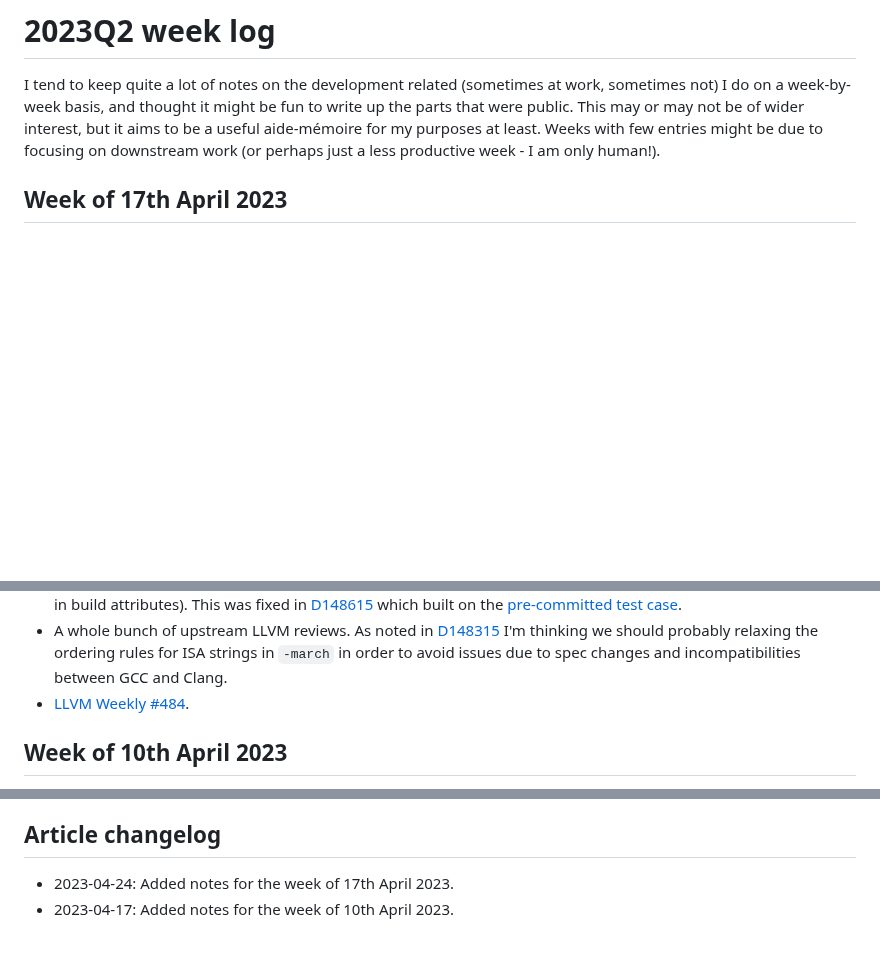
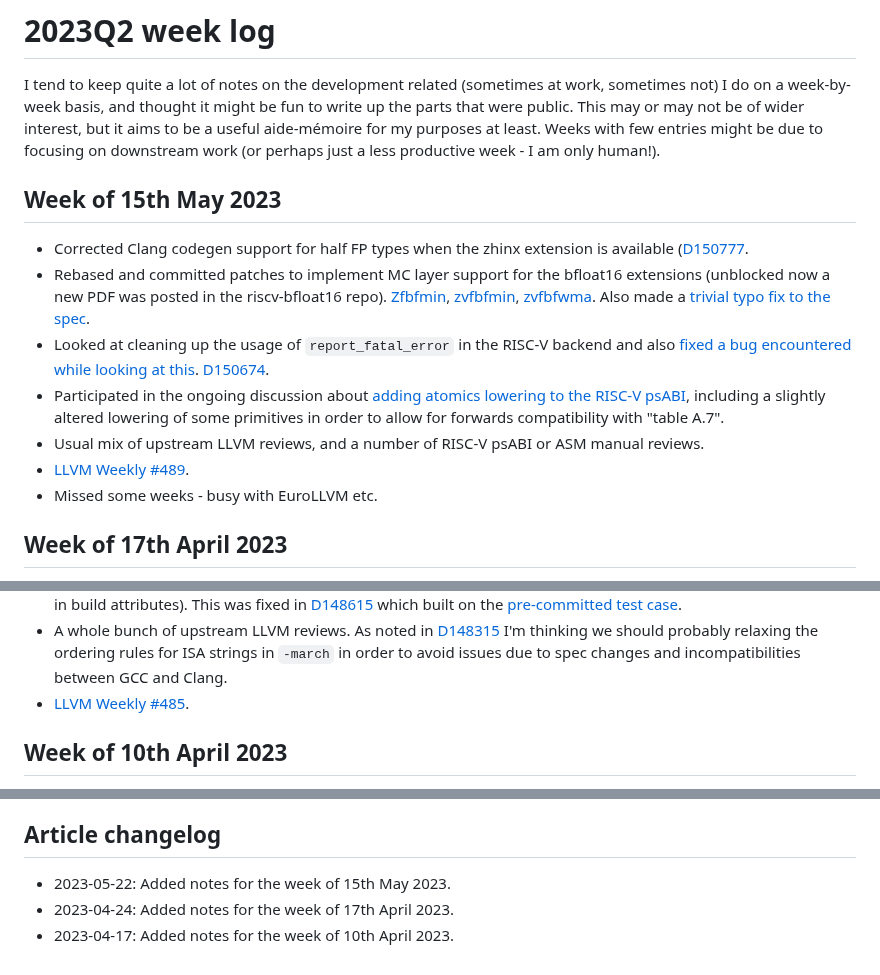
Before and after one commit to muxup/muxup-site, a Markdown page: pages/2023q2/week-log.md, 3 parts joined by grey strips. GitHub-like rendering; blank space fills up the shorter version.

Commit message:
[content] Add week log for week of 15th May 2023.

```diff
--- a/pages/2023q2/week-log.md
+++ b/pages/2023q2/week-log.md
@@ -9,6 +9,29 @@ to write up the parts that were public. This may or may not be of wider
 interest, but it aims to be a useful aide-mémoire for my purposes at least.
 Weeks with few entries might be due to focusing on downstream work (or perhaps
 just a less productive week - I am only human!).
+
+## Week of 15th May 2023
+* Corrected Clang codegen support for half FP types when the zhinx extension
+  is available ([D150777](https://reviews.llvm.org/D150777).
+* Rebased and committed patches to implement MC layer support for the bfloat16
+  extensions (unblocked now a new PDF was posted in the riscv-bfloat16 repo).
+  [Zfbfmin](https://reviews.llvm.org/D147610),
+  [zvfbfmin](https://reviews.llvm.org/D147611),
+  [zvfbfwma](https://reviews.llvm.org/D147612). Also made a [trivial typo fix
+  to the spec](https://github.com/riscv/riscv-bfloat16/pull/48).
+* Looked at cleaning up the usage of `report_fatal_error` in the RISC-V
+  backend and also [fixed a bug encountered while looking at
+  this](https://reviews.llvm.org/D150669).
+  [D150674](https://reviews.llvm.org/D150674).
+* Participated in the ongoing discussion about [adding atomics lowering to the
+  RISC-V
+  psABI](https://github.com/riscv-non-isa/riscv-elf-psabi-doc/pull/378#issuecomment-1549250676),
+  including a slightly altered lowering of some primitives in order to allow
+  for forwards compatibility with "table A.7".
+* Usual mix of upstream LLVM reviews, and a number of RISC-V psABI or ASM
+  manual reviews.
+* [LLVM Weekly #489](https://llvmweekly.org/issue/489).
+* Missed some weeks - busy with EuroLLVM etc.
 
 ## Week of 17th April 2023
 * Still [pinging](https://github.com/riscv/riscv-bfloat16/issues/33) for an
@@ -41,7 +64,7 @@ just a less productive week - I am only human!).
   probably relaxing the ordering rules for ISA strings in `-march` in order to
   avoid issues due to spec changes and incompatibilities between GCC and
   Clang.
-* [LLVM Weekly #484](https://llvmweekly.org/issue/484).
+* [LLVM Weekly #485](https://llvmweekly.org/issue/485).
 
 ## Week of 10th April 2023
 * Some days off due to the Easter holidays, so less to report this week.
@@ -80,5 +103,6 @@ just a less productive week - I am only human!).
 * [LLVM Weekly #483](https://llvmweekly.org/issue/483).
 
 ## Article changelog
+* 2023-05-22: Added notes for the week of 15th May 2023.
 * 2023-04-24: Added notes for the week of 17th April 2023.
 * 2023-04-17: Added notes for the week of 10th April 2023.
```
